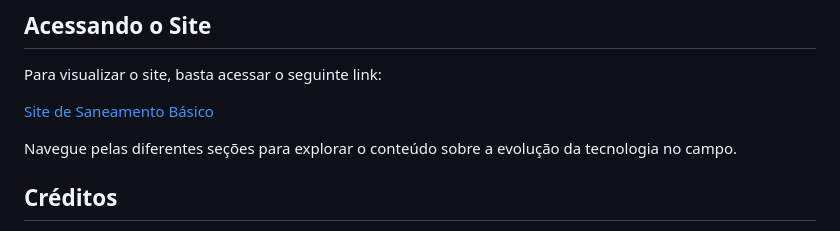
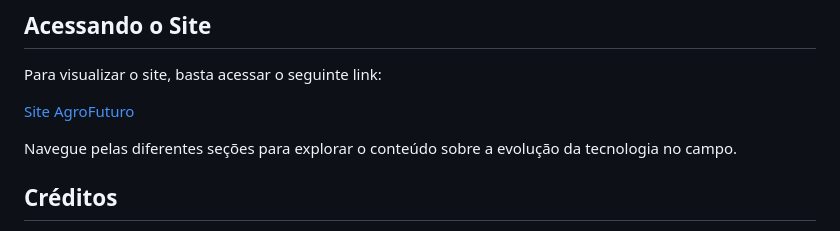
Before and after one commit to gladson623/Agrinho2024, a Markdown page: README.md, the part around the change. Drawn GitHub-style.

```diff
--- a/README.md
+++ b/README.md
@@ -63,7 +63,7 @@ Certifique-se de manter seu navegador atualizado para garantir o melhor desempen
 
 Para visualizar o site, basta acessar o seguinte link:
 
-[Site de Saneamento Básico](https://gladson623.github.io/Agrinho2024/)
+[Site AgroFuturo](https://gladson623.github.io/Agrinho2024/)
 
 Navegue pelas diferentes seções para explorar o conteúdo sobre a evolução da tecnologia no campo.
 
```
